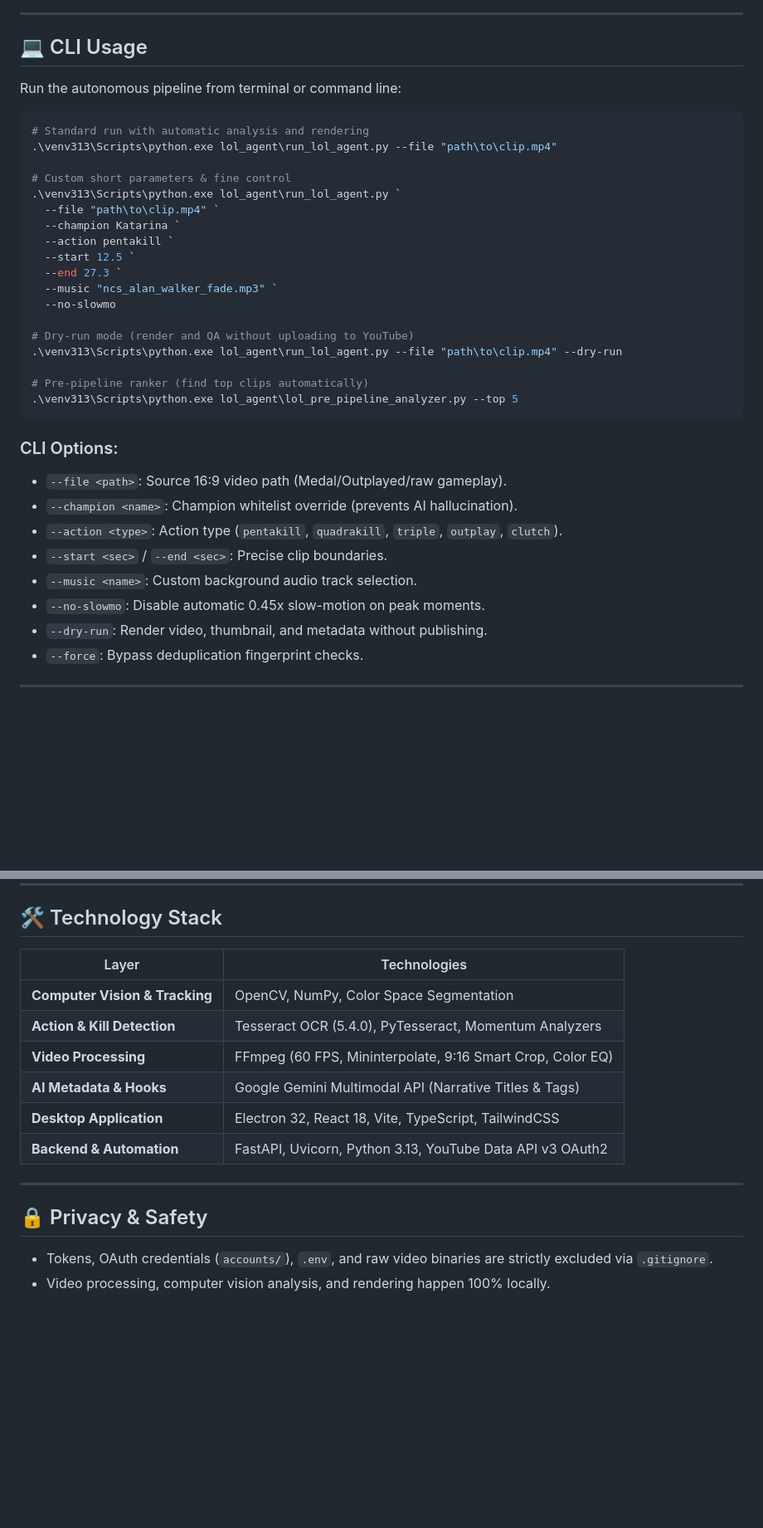
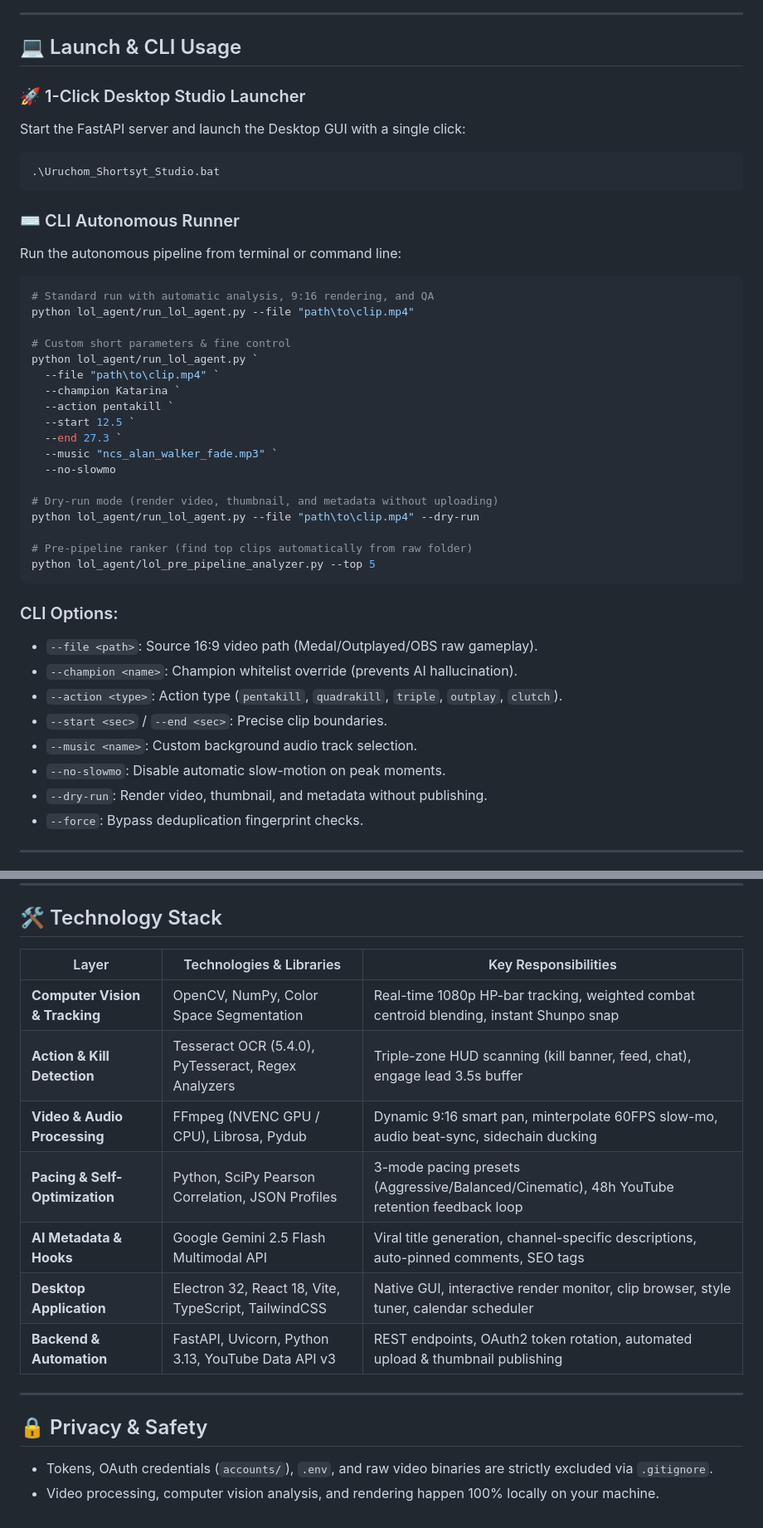
Before and after one commit to BATTLEMETAL/Shortsyt, a Markdown page: README.md, 2 parts joined by grey strips. Shown at 83% size. Drawn GitHub-style; blank space fills up the shorter version.

Commit message:
docs: enrich Mermaid architecture with feedback loop & hardware acceleration, add 1-click launcher & detailed tech stack

````diff
--- a/README.md
+++ b/README.md
@@ -104,16 +122,23 @@ flowchart TD
 
 ---
 
-## 💻 CLI Usage
+## 💻 Launch & CLI Usage
 
+### 🚀 1-Click Desktop Studio Launcher
+Start the FastAPI server and launch the Desktop GUI with a single click:
+```powershell
+.\Uruchom_Shortsyt_Studio.bat
+```
+
+### ⌨️ CLI Autonomous Runner
 Run the autonomous pipeline from terminal or command line:
 
 ```powershell
-# Standard run with automatic analysis and rendering
-.\venv313\Scripts\python.exe lol_agent\run_lol_agent.py --file "path\to\clip.mp4"
+# Standard run with automatic analysis, 9:16 rendering, and QA
+python lol_agent/run_lol_agent.py --file "path\to\clip.mp4"
 
 # Custom short parameters & fine control
-.\venv313\Scripts\python.exe lol_agent\run_lol_agent.py `
+python lol_agent/run_lol_agent.py `
   --file "path\to\clip.mp4" `
   --champion Katarina `
   --action pentakill `
@@ -122,20 +147,20 @@ Run the autonomous pipeline from terminal or command line:
   --music "ncs_alan_walker_fade.mp3" `
   --no-slowmo
 
-# Dry-run mode (render and QA without uploading to YouTube)
-.\venv313\Scripts\python.exe lol_agent\run_lol_agent.py --file "path\to\clip.mp4" --dry-run
+# Dry-run mode (render video, thumbnail, and metadata without uploading)
+python lol_agent/run_lol_agent.py --file "path\to\clip.mp4" --dry-run
 
-# Pre-pipeline ranker (find top clips automatically)
-.\venv313\Scripts\python.exe lol_agent\lol_pre_pipeline_analyzer.py --top 5
+# Pre-pipeline ranker (find top clips automatically from raw folder)
+python lol_agent/lol_pre_pipeline_analyzer.py --top 5
 ```
 
 ### CLI Options:
-- `--file <path>`: Source 16:9 video path (Medal/Outplayed/raw gameplay).
+- `--file <path>`: Source 16:9 video path (Medal/Outplayed/OBS raw gameplay).
 - `--champion <name>`: Champion whitelist override (prevents AI hallucination).
 - `--action <type>`: Action type (`pentakill`, `quadrakill`, `triple`, `outplay`, `clutch`).
 - `--start <sec>` / `--end <sec>`: Precise clip boundaries.
 - `--music <name>`: Custom background audio track selection.
-- `--no-slowmo`: Disable automatic 0.45x slow-motion on peak moments.
+- `--no-slowmo`: Disable automatic slow-motion on peak moments.
 - `--dry-run`: Render video, thumbnail, and metadata without publishing.
 - `--force`: Bypass deduplication fingerprint checks.
 
@@ -161,18 +186,19 @@ Run the autonomous pipeline from terminal or command line:
 
 ## 🛠️ Technology Stack
 
-| Layer | Technologies |
-|---|---|
-| **Computer Vision & Tracking** | OpenCV, NumPy, Color Space Segmentation |
-| **Action & Kill Detection** | Tesseract OCR (5.4.0), PyTesseract, Momentum Analyzers |
-| **Video Processing** | FFmpeg (60 FPS, Mininterpolate, 9:16 Smart Crop, Color EQ) |
-| **AI Metadata & Hooks** | Google Gemini Multimodal API (Narrative Titles & Tags) |
-| **Desktop Application** | Electron 32, React 18, Vite, TypeScript, TailwindCSS |
-| **Backend & Automation** | FastAPI, Uvicorn, Python 3.13, YouTube Data API v3 OAuth2 |
+| Layer | Technologies & Libraries | Key Responsibilities |
+|---|---|---|
+| **Computer Vision & Tracking** | OpenCV, NumPy, Color Space Segmentation | Real-time 1080p HP-bar tracking, weighted combat centroid blending, instant Shunpo snap |
+| **Action & Kill Detection** | Tesseract OCR (5.4.0), PyTesseract, Regex Analyzers | Triple-zone HUD scanning (kill banner, feed, chat), engage lead 3.5s buffer |
+| **Video & Audio Processing** | FFmpeg (NVENC GPU / CPU), Librosa, Pydub | Dynamic 9:16 smart pan, minterpolate 60FPS slow-mo, audio beat-sync, sidechain ducking |
+| **Pacing & Self-Optimization** | Python, SciPy Pearson Correlation, JSON Profiles | 3-mode pacing presets (Aggressive/Balanced/Cinematic), 48h YouTube retention feedback loop |
+| **AI Metadata & Hooks** | Google Gemini 2.5 Flash Multimodal API | Viral title generation, channel-specific descriptions, auto-pinned comments, SEO tags |
+| **Desktop Application** | Electron 32, React 18, Vite, TypeScript, TailwindCSS | Native GUI, interactive render monitor, clip browser, style tuner, calendar scheduler |
+| **Backend & Automation** | FastAPI, Uvicorn, Python 3.13, YouTube Data API v3 | REST endpoints, OAuth2 token rotation, automated upload & thumbnail publishing |
 
 ---
 
 ## 🔒 Privacy & Safety
 
 - Tokens, OAuth credentials (`accounts/`), `.env`, and raw video binaries are strictly excluded via `.gitignore`.
-- Video processing, computer vision analysis, and rendering happen 100% locally.
+- Video processing, computer vision analysis, and rendering happen 100% locally on your machine.
````
Also changed, not shown: other parts of README.md (+25 -7 lines).
